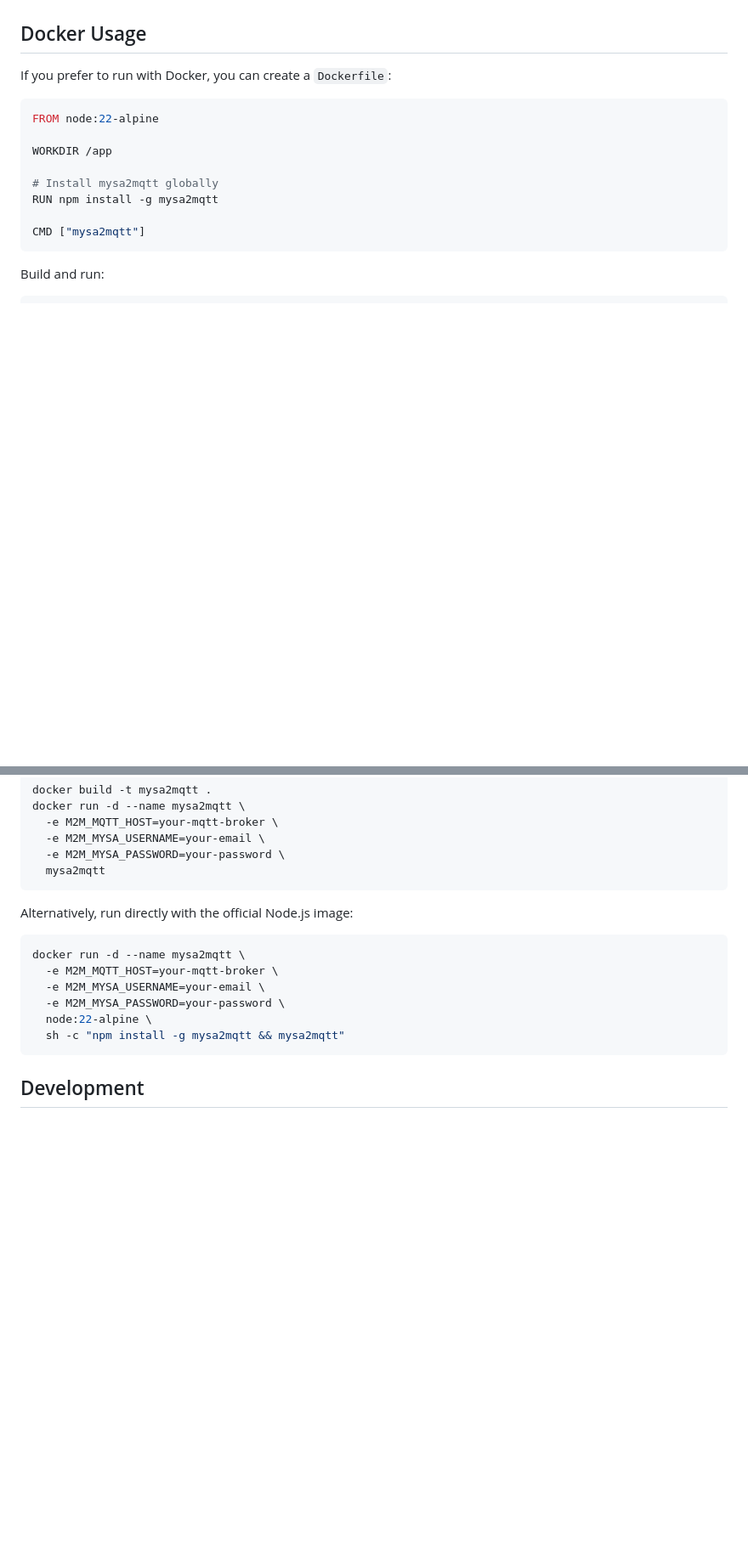
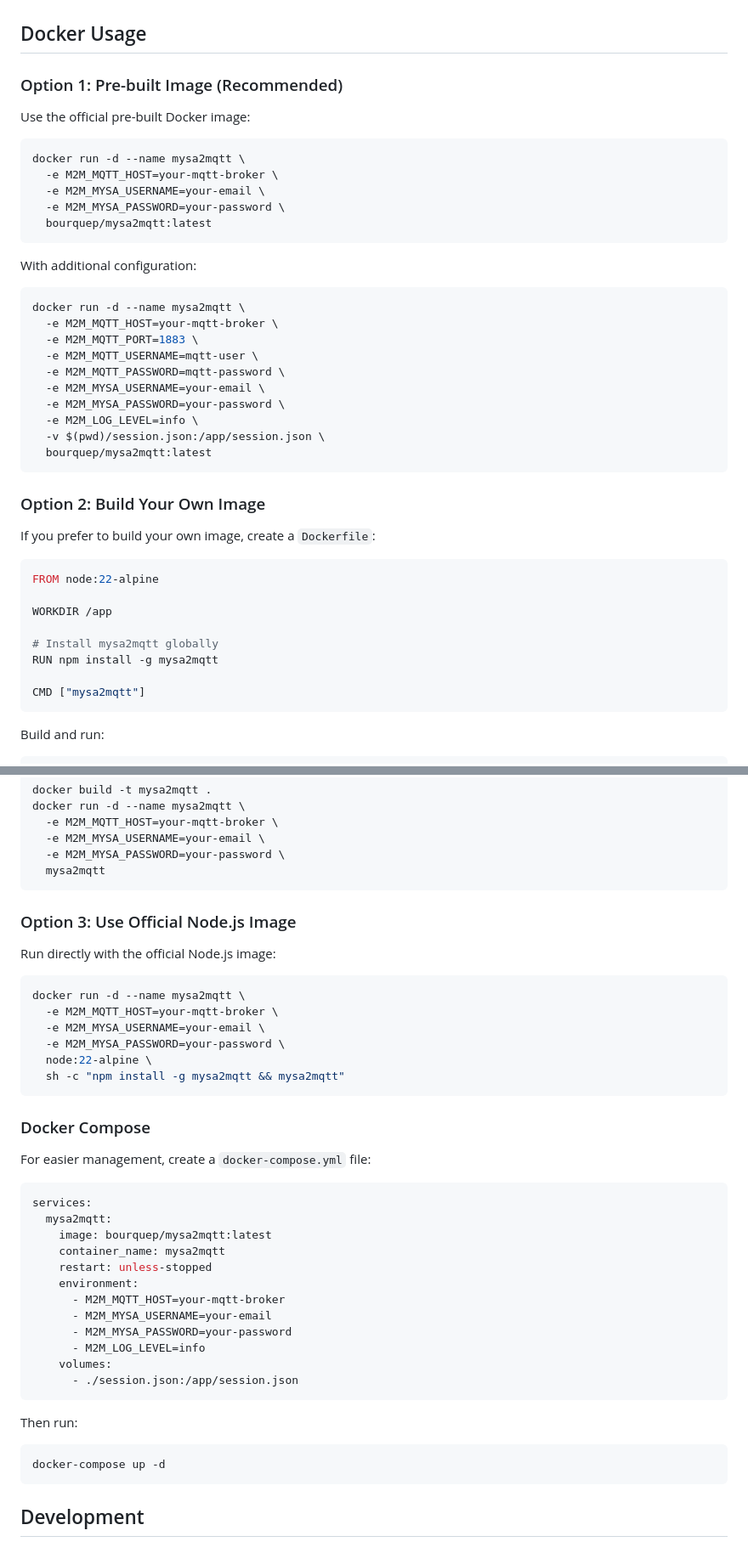
Before and after one commit to bourquep/mysa2mqtt, a Markdown page: README.md, 2 parts joined by grey strips. Shown: that part at 85% size. GitHub-like rendering; blank space fills up the shorter version.

````diff
--- a/README.md
+++ b/README.md
@@ -261,7 +261,36 @@ M2M_LOG_LEVEL=debug
 
 ## Docker Usage
 
-If you prefer to run with Docker, you can create a `Dockerfile`:
+### Option 1: Pre-built Image (Recommended)
+
+Use the official pre-built Docker image:
+
+```bash
+docker run -d --name mysa2mqtt \
+  -e M2M_MQTT_HOST=your-mqtt-broker \
+  -e M2M_MYSA_USERNAME=your-email \
+  -e M2M_MYSA_PASSWORD=your-password \
+  bourquep/mysa2mqtt:latest
+```
+
+With additional configuration:
+
+```bash
+docker run -d --name mysa2mqtt \
+  -e M2M_MQTT_HOST=your-mqtt-broker \
+  -e M2M_MQTT_PORT=1883 \
+  -e M2M_MQTT_USERNAME=mqtt-user \
+  -e M2M_MQTT_PASSWORD=mqtt-password \
+  -e M2M_MYSA_USERNAME=your-email \
+  -e M2M_MYSA_PASSWORD=your-password \
+  -e M2M_LOG_LEVEL=info \
+  -v $(pwd)/session.json:/app/session.json \
+  bourquep/mysa2mqtt:latest
+```
+
+### Option 2: Build Your Own Image
+
+If you prefer to build your own image, create a `Dockerfile`:
 
 ```dockerfile
 FROM node:22-alpine
@@ -285,7 +314,9 @@ docker run -d --name mysa2mqtt \
   mysa2mqtt
 ```
 
-Alternatively, run directly with the official Node.js image:
+### Option 3: Use Official Node.js Image
+
+Run directly with the official Node.js image:
 
 ```bash
 docker run -d --name mysa2mqtt \
@@ -294,6 +325,31 @@ docker run -d --name mysa2mqtt \
   -e M2M_MYSA_PASSWORD=your-password \
   node:22-alpine \
   sh -c "npm install -g mysa2mqtt && mysa2mqtt"
+```
+
+### Docker Compose
+
+For easier management, create a `docker-compose.yml` file:
+
+```yaml
+services:
+  mysa2mqtt:
+    image: bourquep/mysa2mqtt:latest
+    container_name: mysa2mqtt
+    restart: unless-stopped
+    environment:
+      - M2M_MQTT_HOST=your-mqtt-broker
+      - M2M_MYSA_USERNAME=your-email
+      - M2M_MYSA_PASSWORD=your-password
+      - M2M_LOG_LEVEL=info
+    volumes:
+      - ./session.json:/app/session.json
+```
+
+Then run:
+
+```bash
+docker-compose up -d
 ```
 
 ## Development
````
